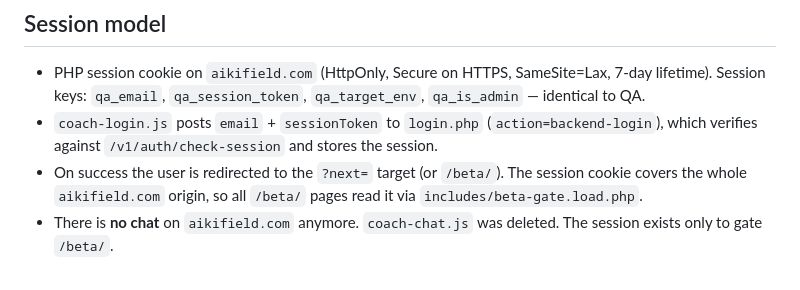
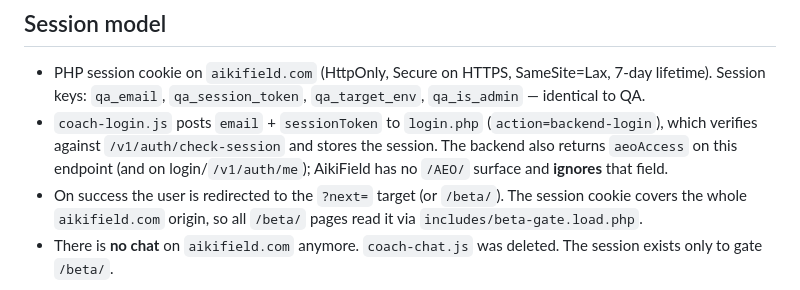
Before and after one commit to biofool/AikiField.com, a Markdown page: docs/coach-auth-prd.md, the part around the change. Rendered like a GitHub page.

Commit message:
docs: note check-session aeoAccess field; AikiField ignores it
Co-authored-by: Cursor <cursoragent@cursor.com>

```diff
--- a/docs/coach-auth-prd.md
+++ b/docs/coach-auth-prd.md
@@ -212,7 +212,9 @@ the shared proxy IP.
   `qa_session_token`, `qa_target_env`, `qa_is_admin` — identical to QA.
 - `coach-login.js` posts `email` + `sessionToken` to `login.php`
   (`action=backend-login`), which verifies against
-  `/v1/auth/check-session` and stores the session.
+  `/v1/auth/check-session` and stores the session. The backend also
+  returns `aeoAccess` on this endpoint (and on login/`/v1/auth/me`);
+  AikiField has no `/AEO/` surface and **ignores** that field.
 - On success the user is redirected to the `?next=` target (or `/beta/`).
   The session cookie covers the whole `aikifield.com` origin, so all
   `/beta/` pages read it via `includes/beta-gate.load.php`.
```
